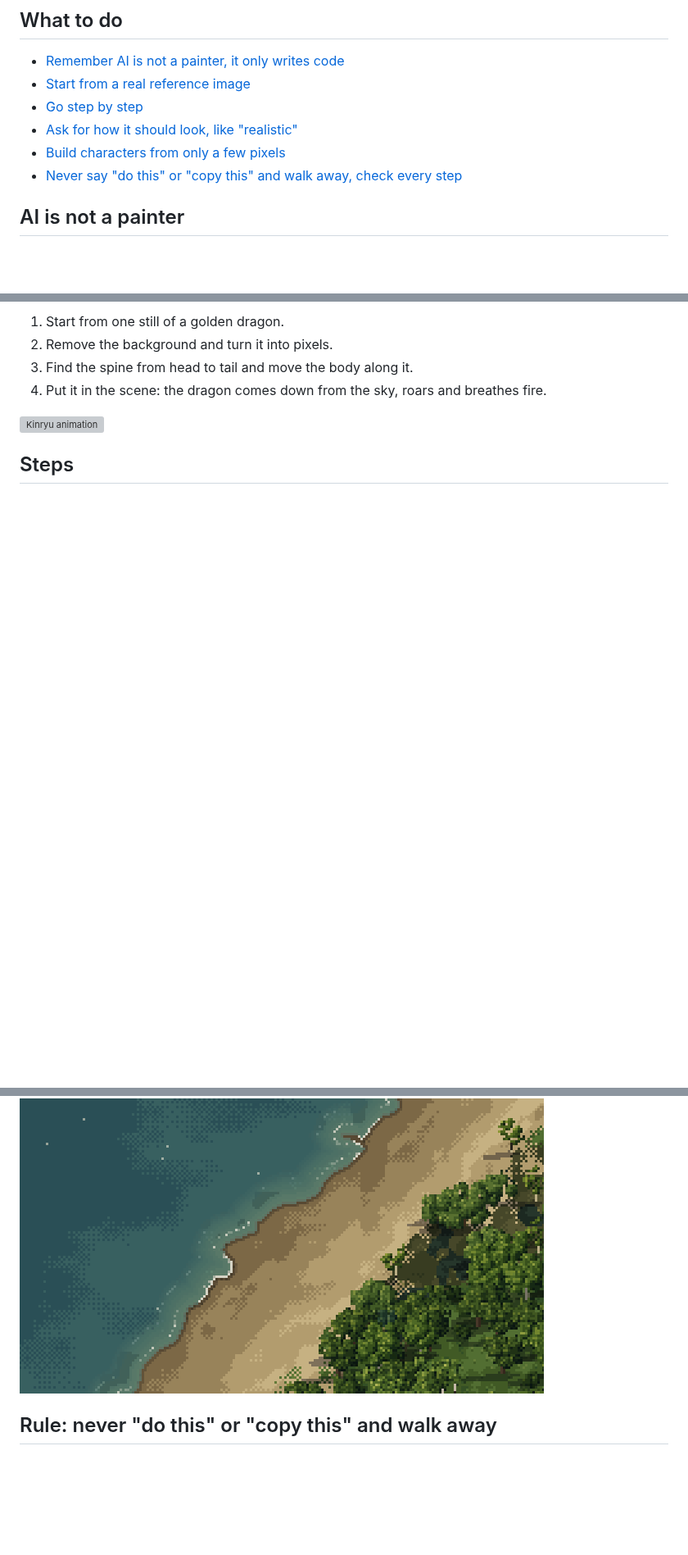
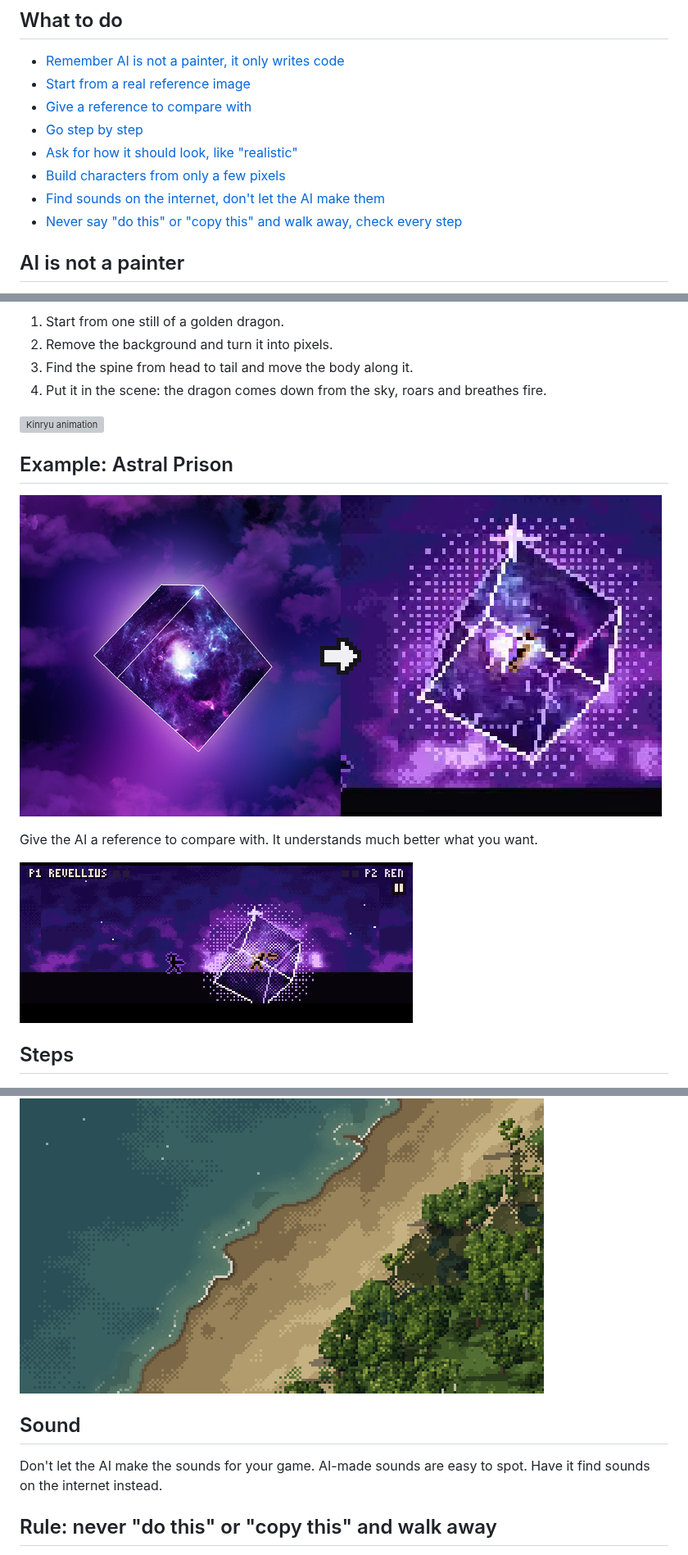
Before and after one commit to mankidev/codixel, a Markdown page: README.md, 3 parts joined by grey strips. Shown at 82% size. Rendered like a GitHub page; pictures changed too: images/astral_prison.gif (added), images/astral_prison.png (added); blank space fills up the shorter version; grey boxes are pictures that could not be loaded.

Commit message:
Add Astral Prison reference example and sound note

```diff
--- a/README.md
+++ b/README.md
@@ -8,9 +8,11 @@ Claude Code skill for making pixel art with AI. It covers how to describe what y
 
 - [Remember AI is not a painter, it only writes code](#ai-is-not-a-painter)
 - [Start from a real reference image](#example-kinryu)
+- [Give a reference to compare with](#example-astral-prison)
 - [Go step by step](#steps)
 - [Ask for how it should look, like "realistic"](#example-ocean)
 - [Build characters from only a few pixels](#example-mini-characters)
+- [Find sounds on the internet, don't let the AI make them](#sound)
 - [Never say "do this" or "copy this" and walk away, check every step](#rule-never-do-this-or-copy-this-and-walk-away)
 
 ## AI is not a painter
@@ -31,6 +33,14 @@ Left: the AI drew the dragon from scratch. Right: the AI turned a reference imag
 4. Put it in the scene: the dragon comes down from the sky, roars and breathes fire.
 
 ![Kinryu animation](images/kinryu.gif)
+
+## Example: Astral Prison
+
+![Astral Prison, reference vs result](images/astral_prison.png)
+
+Give the AI a reference to compare with. It understands much better what you want.
+
+![Astral Prison animation](images/astral_prison.gif)
 
 ## Steps
 
@@ -75,6 +85,10 @@ Before and after asking for "more realistic".
 
 ![Ocean animation](images/ocean.gif)
 
+## Sound
+
+Don't let the AI make the sounds for your game. AI-made sounds are easy to spot. Have it find sounds on the internet instead.
+
 ## Rule: never "do this" or "copy this" and walk away
 
 **Never tell the AI "do this" or "copy this" and leave it. Check it the whole time it works and make sure what you get is what you wanted.**
```
Also changed, not shown: SKILL.md (+5 -1 lines).
